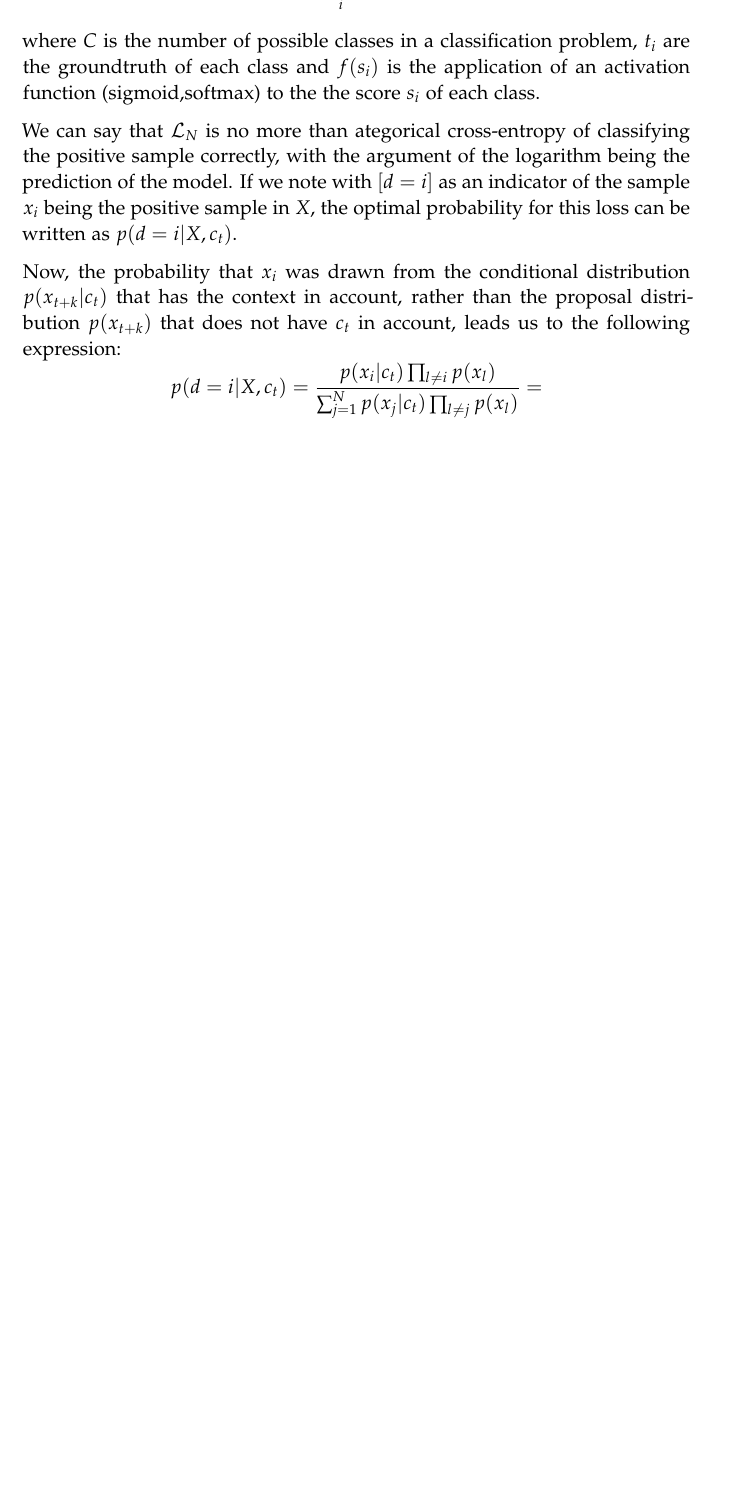
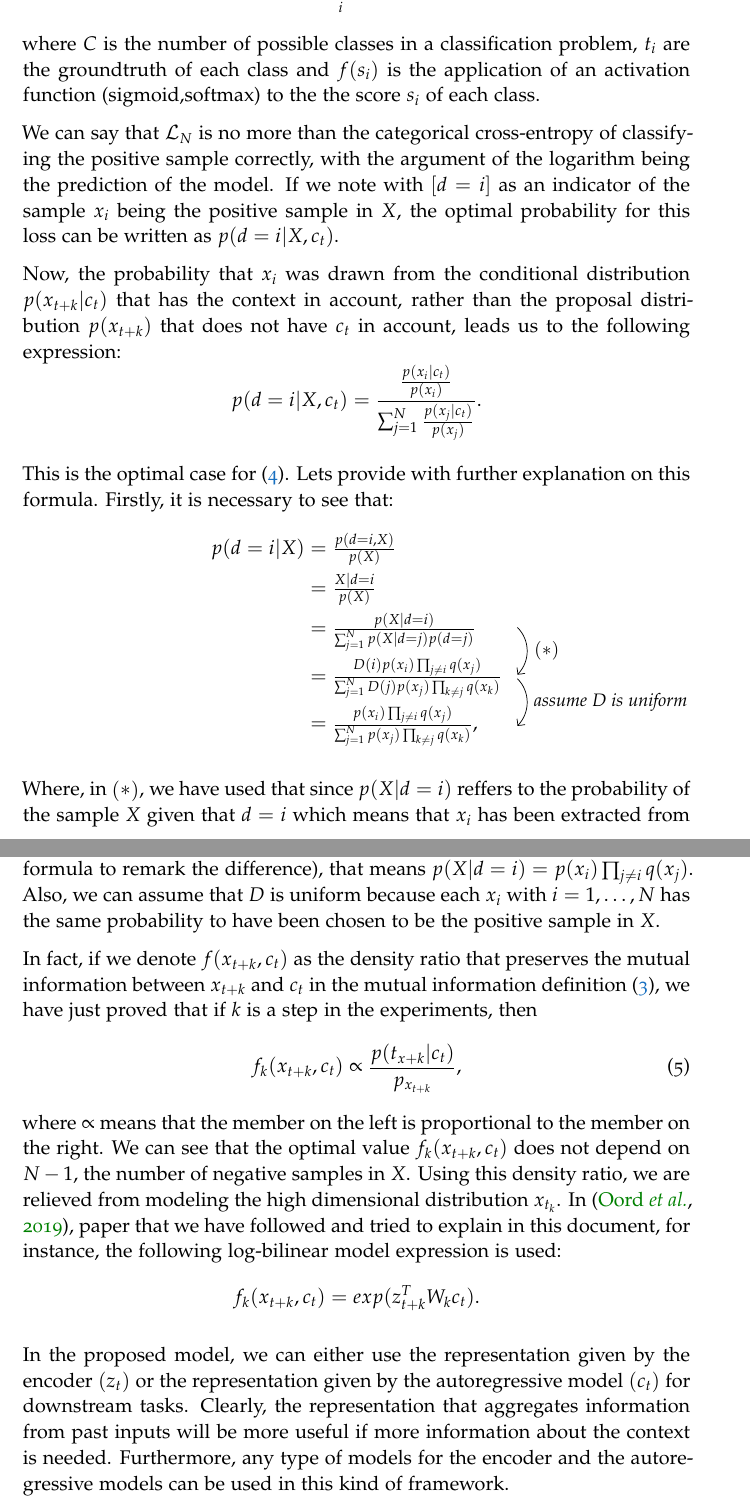
Before and after one commit to fjsaezm/Mutual-Information-in-Unsupervised-Machine-Learning, a LaTeX thesis (thesis.tex, which reads Bibliography.bib, Chapters/3-Representation-Learning/3-Contrastive-Predictive-Coding.tex): part of page 28 of 31 before the commit and two parts of pages 28 and 29 of 32 after it, the two joined at a grey line, cut so that both start at the same text, the shorter picture padded with empty space. The pictures show the PDF file thesis.pdf that the author committed with the source.

Commit message:
Changes on this laptop, gonna merge

```diff
--- a/Bibliography.bib
+++ b/Bibliography.bib
@@ -75,0 +87 @@
+	year = {2019},
--- a/Chapters/3-Representation-Learning/3-Contrastive-Predictive-Coding.tex
+++ b/Chapters/3-Representation-Learning/3-Contrastive-Predictive-Coding.tex
@@ -45,11 +45,33 @@ We can say that $\mathcal L_N$ is no more than the categorical cross-entropy of
 of the model. If we note with $[d = i]$ as an indicator of the sample $x_i$ being the positive sample in $X$, the optimal probability for this loss can be written as $p(d = i|X,c_t)$.
 
 Now, the probability that $x_i$ was drawn from the conditional distribution $p(x_{t+k}|c_t)$ that has the context in account, rather than the proposal distribution $p(x_{t+k})$ that does not have $c_t$ in account, leads us to the following expression:
-\[
-p(d = i | X , c_t) = \frac{p(x_i|c_t) \prod_{l \neq i}p(x_l)}{\sum_{j=1}^N p(x_j|c_t) \prod_{l \neq j} p(x_l)} = \frac{\frac{p(x_i|c_t){p(x_i)}}}{\sum_{j=1}^N \frac{p(x_j|c_t)}{p(x_j)}}.
-\]
+%\begin{align*}
+%p(d = i | X , c_t) = & \frac{p(x_i|c_t) \prod_{l \neq i}p(x_l)}{\sum_{j=1}^N p(x_j|c_t) \prod_{l \neq j} p(x_l)}\\
+%                   = & \frac{\frac{p(x_i|c_t)}{p(x_i)}}{\sum_{j=1}^N \frac{p(x_j|c_t)}{p(x_j)}}.
+%\end{align*}
+$$
+p(d = i | X , c_t) = \frac{ \frac{p(x_i|c_t)}{p(x_i)}}{\sum_{j=1}^N \frac{p(x_j|c_t)}{p(x_j)}}.
+$$
 
-This is the optimal case for \eqref{NCE:loss}. In fact, if we denote $f(x_{t+k},c_t)$  as the density ratio that preserves the mutual information between $x_{t+k}$ and $c_t$ in the mutual information definition \eqref{EQ:MI}, we have just proved that if $k$ is a step in the experiments, then
+This is the optimal case for \eqref{NCE:loss}. Lets provide with further explanation on this formula. Firstly, it is necessary to see that:
+$$
+\begin{WithArrows}
+p( d = i | X) & =   \frac{p(d=i,X)}{p(X)} \\
+              & =  \frac{X | d = i}{p(X)} \\
+              & =  \frac{p(X | d = i)}{\sum_{j = 1}^N p(X|d = j) p(d = j)} \Arrow{$\left(\ast\right)$}\\
+              & =  \frac{D(i) p(x_i) \prod_{j \neq i}q(x_j)}{\sum_{j=1}^N D(j) p(x_j)\prod_{k \neq j}q(x_k)} \Arrow{assume D is uniform} \\
+              & =  \frac{p(x_i)\prod_{j \neq i}q(x_j)}{\sum_{j=1}^N p(x_j)\prod_{k \neq j}q(x_k)},
+\end{WithArrows}
+$$
+
+Where, in $\left(\ast\right)$, we have used that since $p(X|d=i)$ reffers to the probability of the sample $X$ given that $d = i$ which means that $x_i$ has been extracted from $p(x_{t+k}|c_t)$ and
+$x_j$ for $j \neq i$ have been extracted from $p(x_{t+k})$ (noted $q$ in the formula to remark the difference), that means $p(X|d=i) = p(x_i)\prod_{j\neq i} q(x_j)$. Also, we can assume that $D$ is uniform because each $x_i$ with $i = 1,\dots,N$
+has the same probability to have been chosen to be the positive sample in $X$.
+
+
+In fact, if we denote $f(x_{t+k},c_t)$  as the density ratio that preserves the mutual information between $x_{t+k}$ and $c_t$ in the mutual information definition \eqref{EQ:MI}, we have just proved that if $k$ is a step in the experiments, then
 \begin{equation}\label{EQ:Proportional}
 f_k(x_{t+k},c_t)  \propto \frac{p(t_{x+k}| c_t)}{p_{x_{t+k}}},
 \end{equation}
+where $\propto$ means that the member on the left is proportional to the member on the right. We can see that the optimal value $f_k(x_{t+k},c_t)$ does not depend on $N-1$, the number of negative samples in $X$.
+Using this density ratio, we are relieved from modeling the high dimensional distribution $x_{t_k}$. In \citep{oord_representation_2019}, paper that we have followed and tried to explain in this document, for instance, the following log-bilinear model expression is used:
@@ -65,6 +80,5 @@ f_k(x_{t+k},c_t) = exp(z_{t+k}^T W_k c_t).
 $$
 
 
-
-In this model, we can either use the representation given by the encoder $(z_t)$ or the representation given by the autoregressive model $(c_t)$ for downstream tasks. Clearly, the representation that aggregates information from past inputs will be more useful
-if more information about the context is needed. Furthermore, any type of models for the encoder and the autoregressive models can be used in this kind of framework \ref{OORDE ET AL }
+In the proposed model, we can either use the representation given by the encoder $(z_t)$ or the representation given by the autoregressive model $(c_t)$ for downstream tasks. Clearly, the representation that aggregates information from past inputs will be more useful
+if more information about the context is needed. Furthermore, any type of models for the encoder and the autoregressive models can be used in this kind of framework.
```
Also changed, not shown: thesis.tex (+1 -0 lines), thesis.pdf, Bibliography.bib (15 more changed lines), Chapters/3-Representation-Learning/3-Contrastive-Predictive-Coding.tex (7 more changed lines).
